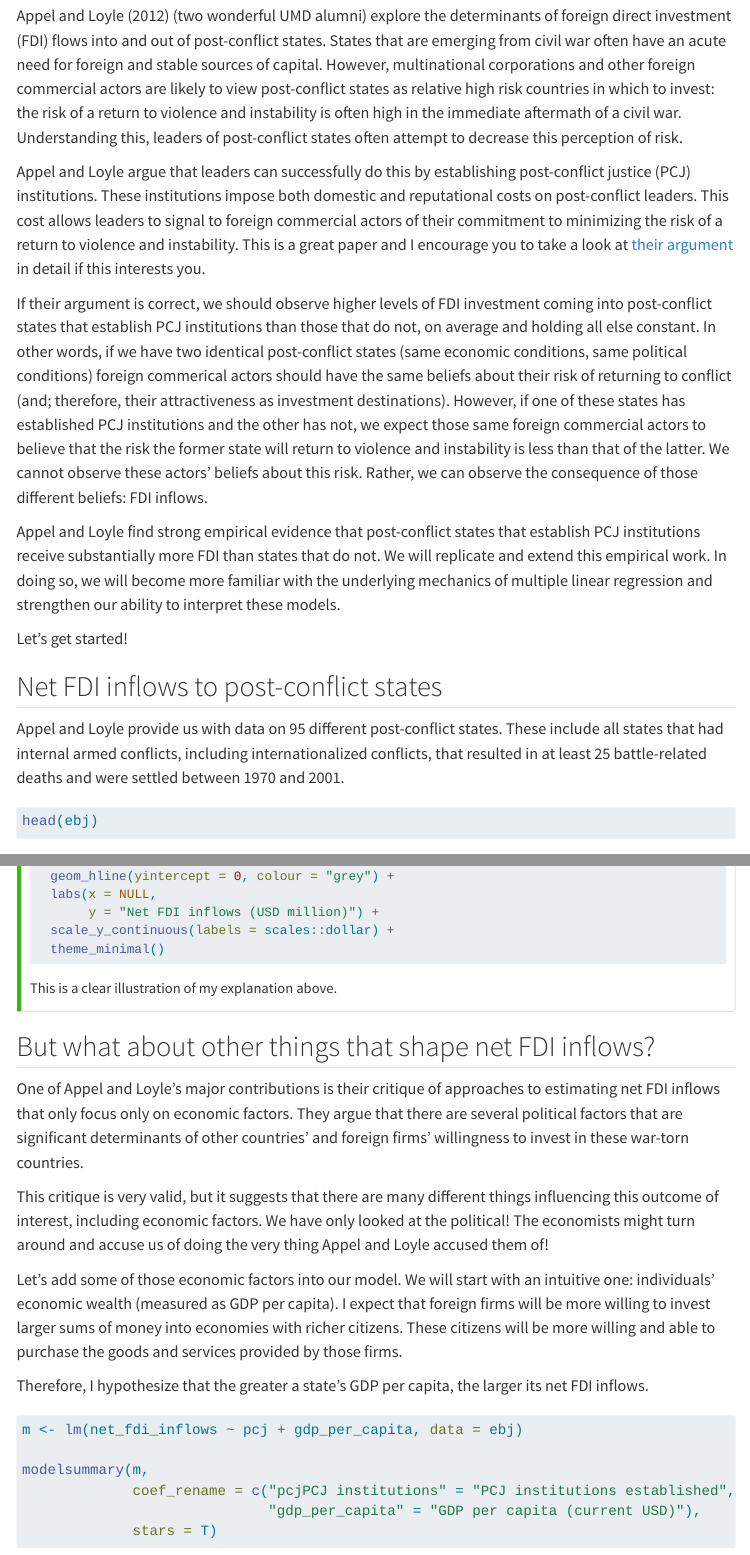
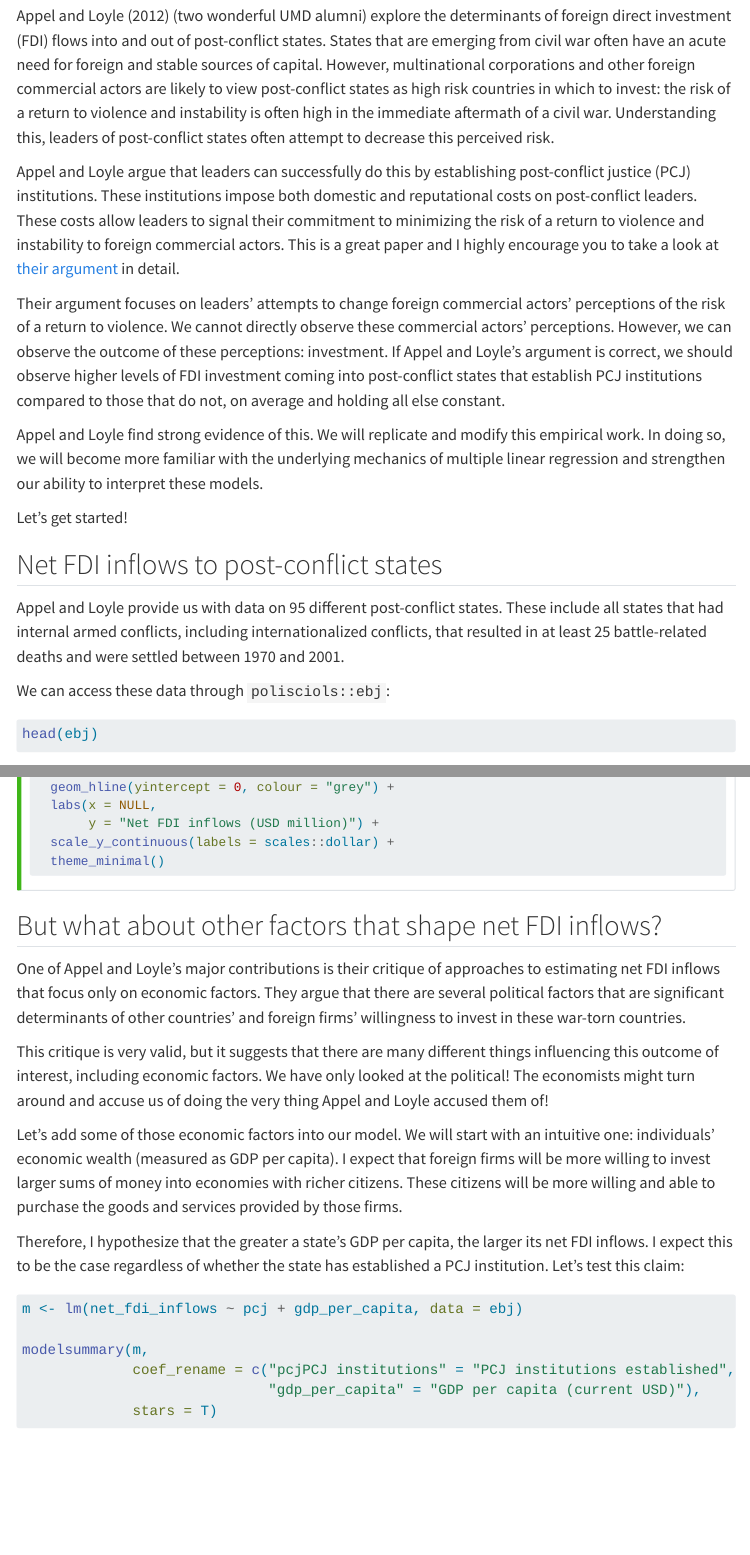
Before and after one commit to hgoers/GVPT722, a Quarto document (content/04-model_specification.qmd): the page in a window 1100 px wide, from 370 px down, and a second part further down, joined at a grey line. Rendered offline with R 4.5, knitr and Pandoc in place of Quarto, with nearby package versions; the code chunks are not run, so their results and figures are left out; menus at the side of the page are left out; long lines of code are wrapped; common packages that the code uses without loading them are loaded.

Commit message:
Clean up text

````diff
--- a/content/04-model_specification.qmd
+++ b/content/04-model_specification.qmd
@@ -23,19 +23,21 @@ library(polisciols)
 
 ## The economic benefits of justice
 
-@appel2012 (two wonderful UMD alumni) explore the determinants of foreign direct investment (FDI) flows into and out of post-conflict states. States that are emerging from civil war often have an acute need for foreign and stable sources of capital. However, multinational corporations and other foreign commercial actors are likely to view post-conflict states as relative high risk countries in which to invest: the risk of a return to violence and instability is often high in the immediate aftermath of a civil war. Understanding this, leaders of post-conflict states often attempt to decrease this perception of risk.
+@appel2012 (two wonderful UMD alumni) explore the determinants of foreign direct investment (FDI) flows into and out of post-conflict states. States that are emerging from civil war often have an acute need for foreign and stable sources of capital. However, multinational corporations and other foreign commercial actors are likely to view post-conflict states as high risk countries in which to invest: the risk of a return to violence and instability is often high in the immediate aftermath of a civil war. Understanding this, leaders of post-conflict states often attempt to decrease this perceived risk.
 
-Appel and Loyle argue that leaders can successfully do this by establishing post-conflict justice (PCJ) institutions. These institutions impose both domestic and reputational costs on post-conflict leaders. This cost allows leaders to signal to foreign commercial actors of their commitment to minimizing the risk of a return to violence and instability. This is a great paper and I encourage you to take a look at [their argument](https://journals.sagepub.com/doi/10.1177/0022343312450044) in detail if this interests you.
+Appel and Loyle argue that leaders can successfully do this by establishing post-conflict justice (PCJ) institutions. These institutions impose both domestic and reputational costs on post-conflict leaders. These costs allow leaders to signal their commitment to minimizing the risk of a return to violence and instability to foreign commercial actors. This is a great paper and I highly encourage you to take a look at [their argument](https://journals.sagepub.com/doi/10.1177/0022343312450044) in detail.
 
-If their argument is correct, we should observe higher levels of FDI investment coming into post-conflict states that establish PCJ institutions than those that do not, on average and holding all else constant. In other words, if we have two identical post-conflict states (same economic conditions, same political conditions) foreign commerical actors should have the same beliefs about their risk of returning to conflict (and; therefore, their attractiveness as investment destinations). However, if one of these states has established PCJ institutions and the other has not, we expect those same foreign commercial actors to believe that the risk the former state will return to violence and instability is less than that of the latter. We cannot observe these actors' beliefs about this risk. Rather, we can observe the consequence of those different beliefs: FDI inflows.
+Their argument focuses on leaders' attempts to change foreign commercial actors' perceptions of the risk of a return to violence. We cannot directly observe these commercial actors' perceptions. However, we can observe the outcome of these perceptions: investment. If Appel and Loyle's argument is correct, we should observe higher levels of FDI investment coming into post-conflict states that establish PCJ institutions compared to those that do not, on average and holding all else constant.
 
-Appel and Loyle find strong empirical evidence that post-conflict states that establish PCJ institutions receive substantially more FDI than states that do not. We will replicate and extend this empirical work. In doing so, we will become more familiar with the underlying mechanics of multiple linear regression and strengthen our ability to interpret these models.
+Appel and Loyle find strong evidence of this. We will replicate and modify this empirical work. In doing so, we will become more familiar with the underlying mechanics of multiple linear regression and strengthen our ability to interpret these models.
 
 Let's get started!
 
 ## Net FDI inflows to post-conflict states
 
 Appel and Loyle provide us with data on 95 different post-conflict states. These include all states that had internal armed conflicts, including internationalized conflicts, that resulted in at least 25 battle-related deaths and were settled between 1970 and 2001.
+
+We can access these data through `polisciols::ebj`:
 
 ```{r}
 head(ebj)
@@ -156,19 +158,17 @@ plot_predictions(m, condition = "pcj") +
   scale_y_continuous(labels = scales::dollar) +
   theme_minimal()
 ```
-
-This is a clear illustration of my explanation above.
 :::
 
-## But what about other things that shape net FDI inflows?
+## But what about other factors that shape net FDI inflows?
 
-One of Appel and Loyle's major contributions is their critique of approaches to estimating net FDI inflows that only focus only on economic factors. They argue that there are several political factors that are significant determinants of other countries' and foreign firms' willingness to invest in these war-torn countries.
+One of Appel and Loyle's major contributions is their critique of approaches to estimating net FDI inflows that focus only on economic factors. They argue that there are several political factors that are significant determinants of other countries' and foreign firms' willingness to invest in these war-torn countries.
 
 This critique is very valid, but it suggests that there are many different things influencing this outcome of interest, including economic factors. We have only looked at the political! The economists might turn around and accuse us of doing the very thing Appel and Loyle accused them of!
 
 Let's add some of those economic factors into our model. We will start with an intuitive one: individuals' economic wealth (measured as GDP per capita). I expect that foreign firms will be more willing to invest larger sums of money into economies with richer citizens. These citizens will be more willing and able to purchase the goods and services provided by those firms.
 
-Therefore, I hypothesize that the greater a state's GDP per capita, the larger its net FDI inflows.
+Therefore, I hypothesize that the greater a state's GDP per capita, the larger its net FDI inflows. I expect this to be the case regardless of whether the state has established a PCJ institution. Let's test this claim:
 
 ```{r}
 m <- lm(net_fdi_inflows ~ pcj + gdp_per_capita, data = ebj)
````
Also changed, not shown: docs/search.json, content/04-model_specification.qmd (18 more changed lines), 9 other files.
